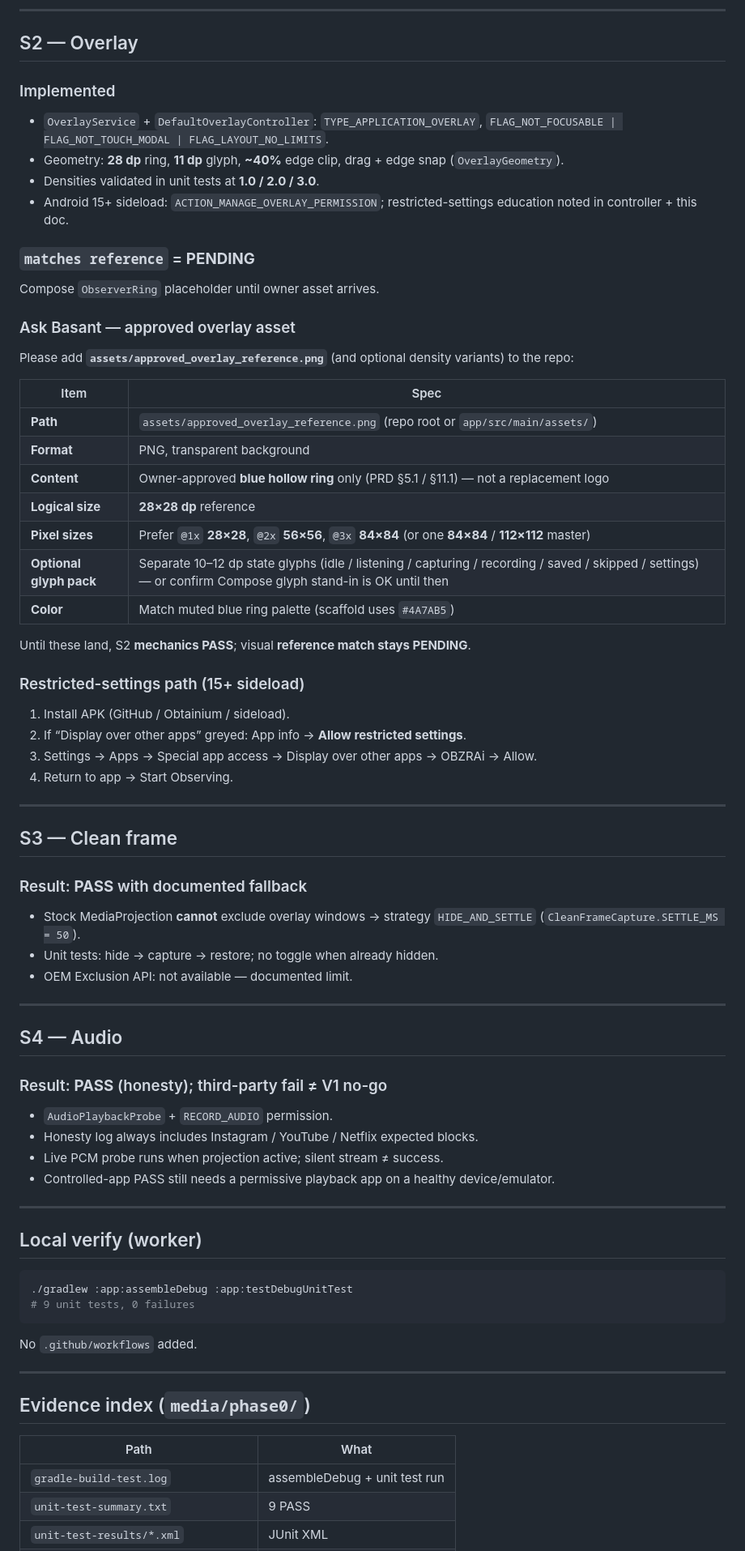
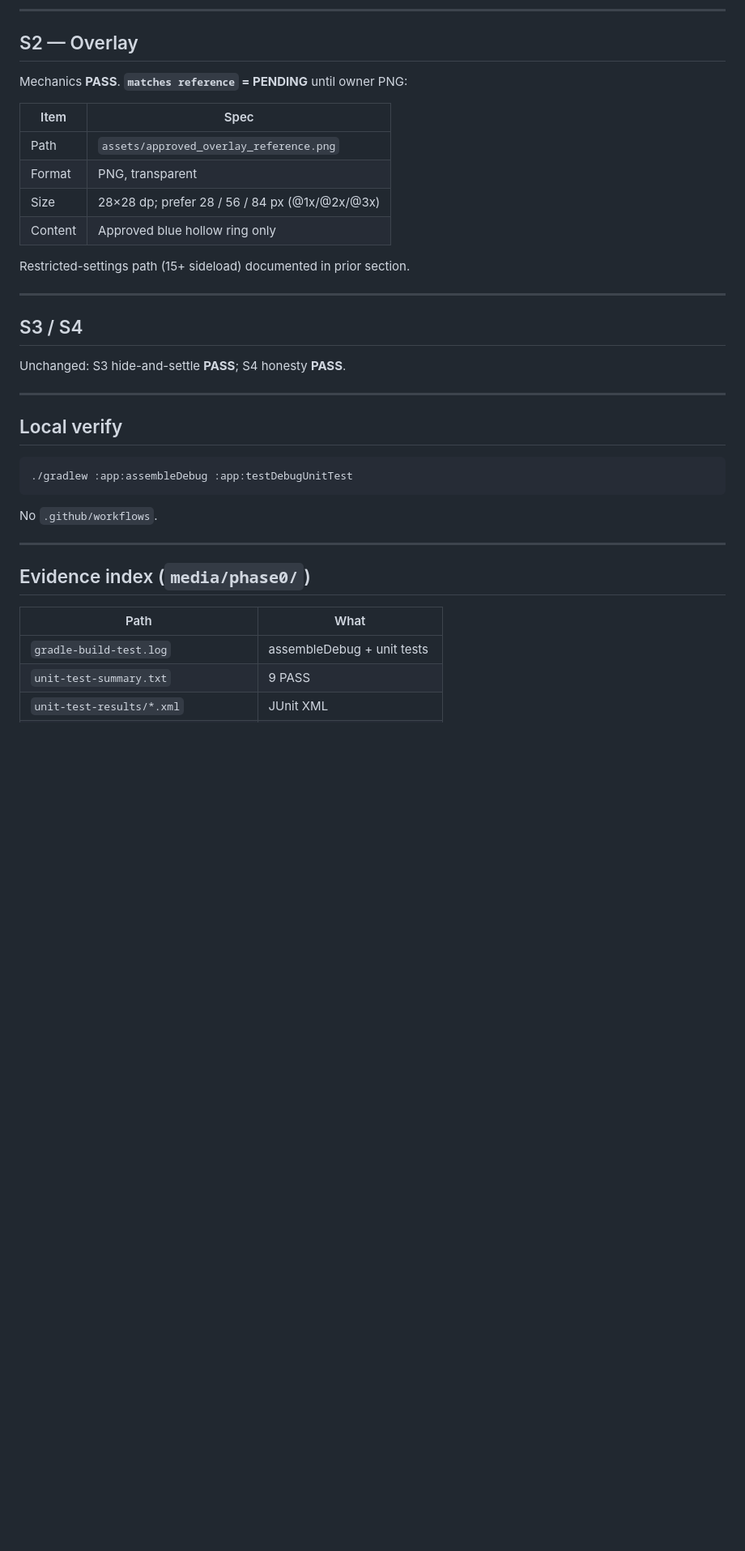
Before and after one commit to basantsd/OBZRai, a Markdown page: docs/phase0-spike-results.md, the part around one of its changes. Shown at 81% size. GitHub-like rendering; blank space fills up the shorter version.

````diff
--- a/docs/phase0-spike-results.md
+++ b/docs/phase0-spike-results.md
@@ -56,65 +59,32 @@ Open questions **Q32** (WebDAV same cut vs fast-follow), **Q33** (200 KB thumb c
 
 ## S2 — Overlay
 
-### Implemented
-- `OverlayService` + `DefaultOverlayController`: `TYPE_APPLICATION_OVERLAY`, `FLAG_NOT_FOCUSABLE | FLAG_NOT_TOUCH_MODAL | FLAG_LAYOUT_NO_LIMITS`.
-- Geometry: **28 dp** ring, **11 dp** glyph, **~40%** edge clip, drag + edge snap (`OverlayGeometry`).
-- Densities validated in unit tests at **1.0 / 2.0 / 3.0**.
-- Android 15+ sideload: `ACTION_MANAGE_OVERLAY_PERMISSION`; restricted-settings education noted in controller + this doc.
-
-### `matches reference` = **PENDING**
-Compose `ObserverRing` placeholder until owner asset arrives.
-
-### Ask Basant — approved overlay asset
-Please add **`assets/approved_overlay_reference.png`** (and optional density variants) to the repo:
+Mechanics **PASS**. **`matches reference` = PENDING** until owner PNG:
 
 | Item | Spec |
 |---|---|
-| **Path** | `assets/approved_overlay_reference.png` (repo root or `app/src/main/assets/`) |
-| **Format** | PNG, transparent background |
-| **Content** | Owner-approved **blue hollow ring** only (PRD §5.1 / §11.1) — not a replacement logo |
-| **Logical size** | **28×28 dp** reference |
-| **Pixel sizes** | Prefer `@1x` **28×28**, `@2x` **56×56**, `@3x` **84×84** (or one **84×84** / **112×112** master) |
-| **Optional glyph pack** | Separate 10–12 dp state glyphs (idle / listening / capturing / recording / saved / skipped / settings) — or confirm Compose glyph stand-in is OK until then |
-| **Color** | Match muted blue ring palette (scaffold uses `#4A7AB5`) |
+| Path | `assets/approved_overlay_reference.png` |
+| Format | PNG, transparent |
+| Size | 28×28 dp; prefer 28 / 56 / 84 px (@1x/@2x/@3x) |
+| Content | Approved blue hollow ring only |
 
-Until these land, S2 **mechanics PASS**; visual **reference match stays PENDING**.
-
-### Restricted-settings path (15+ sideload)
-1. Install APK (GitHub / Obtainium / sideload).
-2. If “Display over other apps” greyed: App info → **Allow restricted settings**.
-3. Settings → Apps → Special app access → Display over other apps → OBZRAi → Allow.
-4. Return to app → Start Observing.
+Restricted-settings path (15+ sideload) documented in prior section.
 
 ---
 
-## S3 — Clean frame
+## S3 / S4
 
-### Result: **PASS** with documented fallback
-- Stock MediaProjection **cannot** exclude overlay windows → strategy `HIDE_AND_SETTLE` (`CleanFrameCapture.SETTLE_MS = 50`).
-- Unit tests: hide → capture → restore; no toggle when already hidden.
-- OEM Exclusion API: not available — documented limit.
+Unchanged: S3 hide-and-settle **PASS**; S4 honesty **PASS**.
 
 ---
 
-## S4 — Audio
-
-### Result: **PASS** (honesty); third-party fail ≠ V1 no-go
-- `AudioPlaybackProbe` + `RECORD_AUDIO` permission.
-- Honesty log always includes Instagram / YouTube / Netflix expected blocks.
-- Live PCM probe runs when projection active; silent stream ≠ success.
-- Controlled-app PASS still needs a permissive playback app on a healthy device/emulator.
-
----
-
-## Local verify (worker)
+## Local verify
 
 ```bash
 ./gradlew :app:assembleDebug :app:testDebugUnitTest
-# 9 unit tests, 0 failures
 ```
 
-No `.github/workflows` added.
+No `.github/workflows`.
 
 ---
 
@@ -122,6 +92,6 @@ No `.github/workflows` added.
 
 | Path | What |
 |---|---|
-| `gradle-build-test.log` | assembleDebug + unit test run |
+| `gradle-build-test.log` | assembleDebug + unit tests |
 | `unit-test-summary.txt` | 9 PASS |
 | `unit-test-results/*.xml` | JUnit XML |
````
Also changed, not shown: other parts of docs/phase0-spike-results.md (+39 -35 lines), docs/plans/obzrai-execution-plan-v2.1.md (added, +242 -0 lines).
